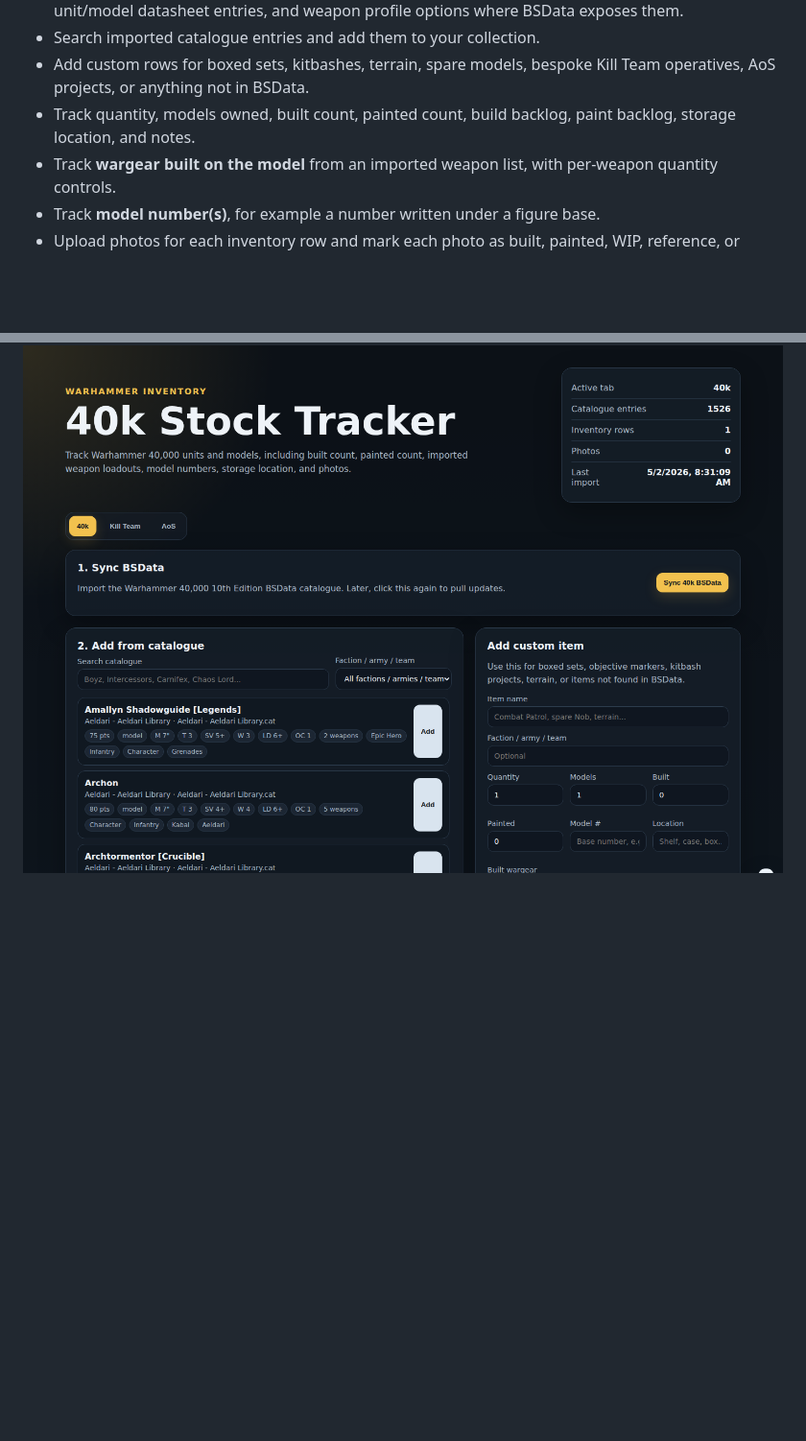
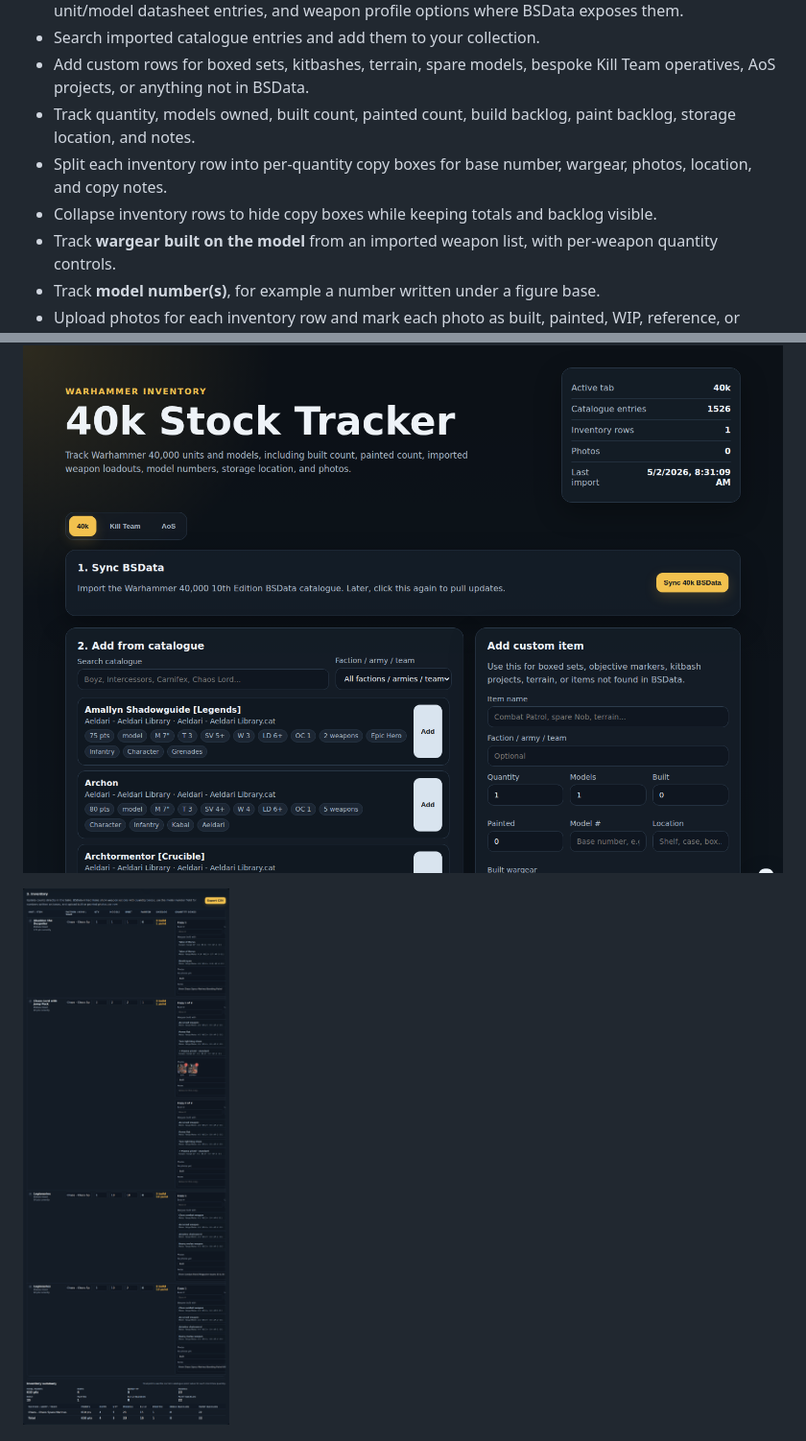
Before and after one commit to ad5665/Warhammer-Inventory-Tracker, a Markdown page: README.md, 2 parts joined by grey strips. Shown at 96% size. Drawn GitHub-style; pictures changed too: docs/screenshots/inventory-section.png (added); blank space fills up the shorter version.

Commit message:
Add per-copy inventory details

```diff
--- a/README.md
+++ b/README.md
@@ -19,6 +19,8 @@ When run directly, the app stores your inventory locally in `data/stock_tracker.
 - Search imported catalogue entries and add them to your collection.
 - Add custom rows for boxed sets, kitbashes, terrain, spare models, bespoke Kill Team operatives, AoS projects, or anything not in BSData.
 - Track quantity, models owned, built count, painted count, build backlog, paint backlog, storage location, and notes.
+- Split each inventory row into per-quantity copy boxes for base number, wargear, photos, location, and copy notes.
+- Collapse inventory rows to hide copy boxes while keeping totals and backlog visible.
 - Track **wargear built on the model** from an imported weapon list, with per-weapon quantity controls.
 - Track **model number(s)**, for example a number written under a figure base.
 - Upload photos for each inventory row and mark each photo as built, painted, WIP, reference, or other.
@@ -28,6 +30,8 @@ When run directly, the app stores your inventory locally in `data/stock_tracker.
 ## Screenshots
 
 ![Tracker overview](docs/screenshots/tracker-overview.png)
+
+![Inventory section with summary](docs/screenshots/inventory-section.png)
 
 ![Age of Sigmar catalogue tab](docs/screenshots/aos-catalogue.png)
 
```
Also changed, not shown: other parts of README.md (+4 -1 lines), 5 other files.
